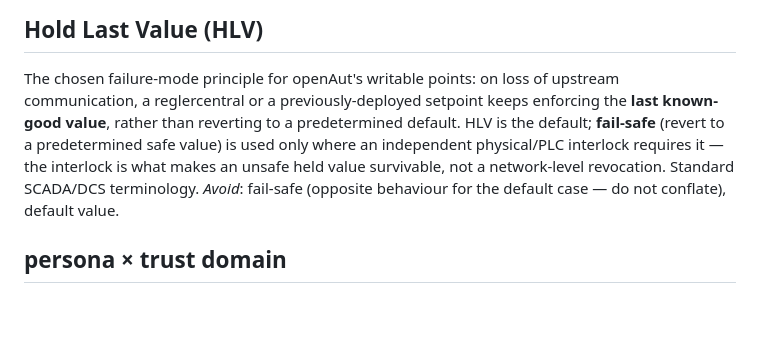
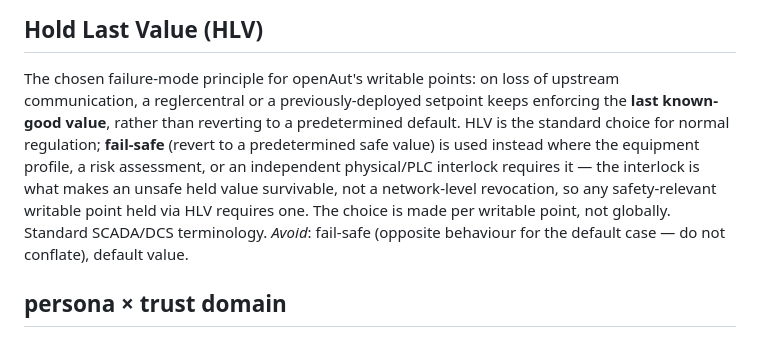
Before and after one commit to openAut/main, a Markdown page: CONTEXT.md, the part around the change. Rendered like a GitHub page; blank space fills up the shorter version.

```diff
--- a/CONTEXT.md
+++ b/CONTEXT.md
@@ -93,10 +93,12 @@ _Avoid_: control agent, edge controller (ambiguous with the physical field contr
 
 The chosen failure-mode principle for openAut's writable points: on loss of upstream
 communication, a reglercentral or a previously-deployed setpoint keeps enforcing the **last
-known-good value**, rather than reverting to a predetermined default. HLV is the default;
-**fail-safe** (revert to a predetermined safe value) is used only where an independent
-physical/PLC interlock requires it — the interlock is what makes an unsafe held value survivable,
-not a network-level revocation. Standard SCADA/DCS terminology.
+known-good value**, rather than reverting to a predetermined default. HLV is the standard choice for
+normal regulation; **fail-safe** (revert to a predetermined safe value) is used instead where the
+equipment profile, a risk assessment, or an independent physical/PLC interlock requires it — the
+interlock is what makes an unsafe held value survivable, not a network-level revocation, so any
+safety-relevant writable point held via HLV requires one. The choice is made per writable point, not
+globally. Standard SCADA/DCS terminology.
 _Avoid_: fail-safe (opposite behaviour for the default case — do not conflate), default value.
 
 ## persona × trust domain
```
Also changed, not shown: docs/adr/0003-engineer-runtime-containment.md (+1 -1 lines), docs/adr/0004-edge-control-writes-and-continuity.md (+32 -20 lines).
